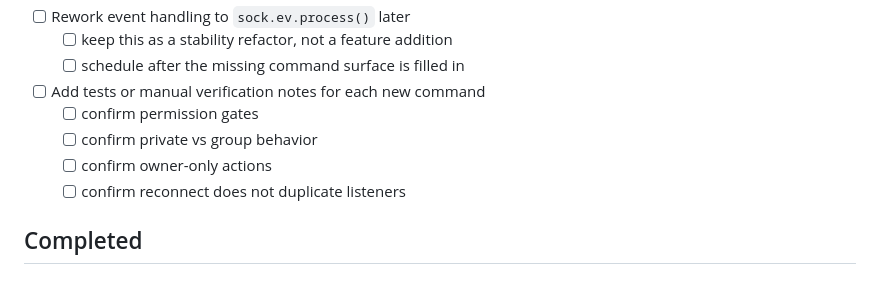
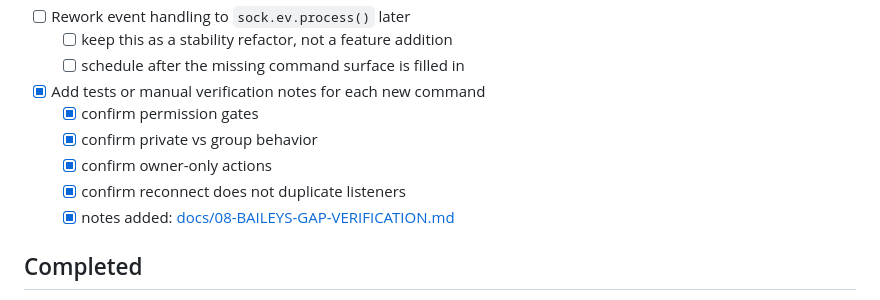
Before and after one commit to buluma/messageforge, a Markdown page: todo.md, the part around the change. Rendered like a GitHub page.

Commit message:
docs: add Baileys gap manual verification checklist

```diff
--- a/todo.md
+++ b/todo.md
@@ -41,11 +41,12 @@ Spec: [docs/07-BAILEYS-GAP-SPEC.md](/Users/shadowwalker/Documents/GitHub/message
 - [ ] Rework event handling to `sock.ev.process()` later
   - [ ] keep this as a stability refactor, not a feature addition
   - [ ] schedule after the missing command surface is filled in
-- [ ] Add tests or manual verification notes for each new command
-  - [ ] confirm permission gates
-  - [ ] confirm private vs group behavior
-  - [ ] confirm owner-only actions
-  - [ ] confirm reconnect does not duplicate listeners
+- [x] Add tests or manual verification notes for each new command
+  - [x] confirm permission gates
+  - [x] confirm private vs group behavior
+  - [x] confirm owner-only actions
+  - [x] confirm reconnect does not duplicate listeners
+  - [x] notes added: [docs/08-BAILEYS-GAP-VERIFICATION.md](/Users/shadowwalker/Documents/GitHub/messageforge/docs/08-BAILEYS-GAP-VERIFICATION.md)
 
 ## Completed
 - [x] Runtime/process rename to `messageforge` (PM2 scripts, ecosystem app name, start scripts)
```
Also changed, not shown: docs/08-BAILEYS-GAP-VERIFICATION.md (added, +130 -0 lines).
